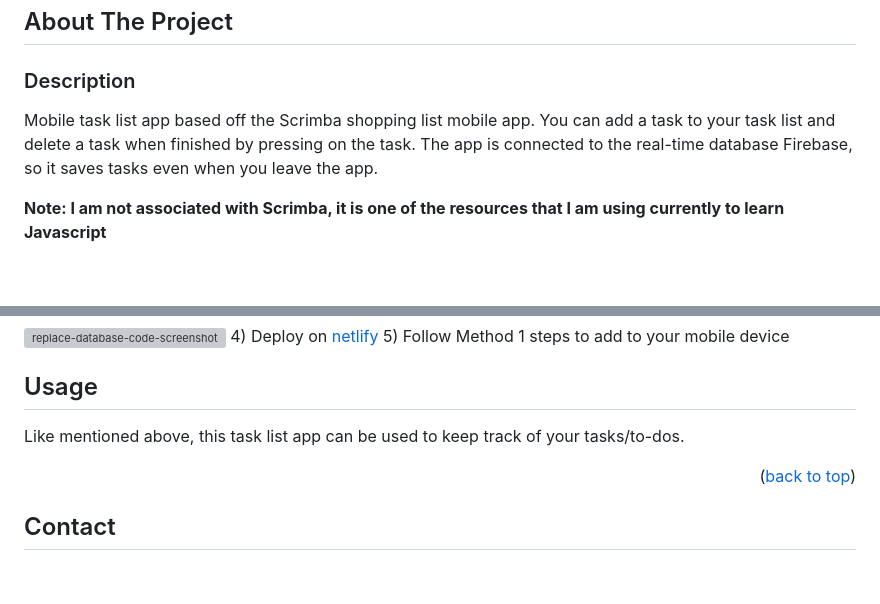
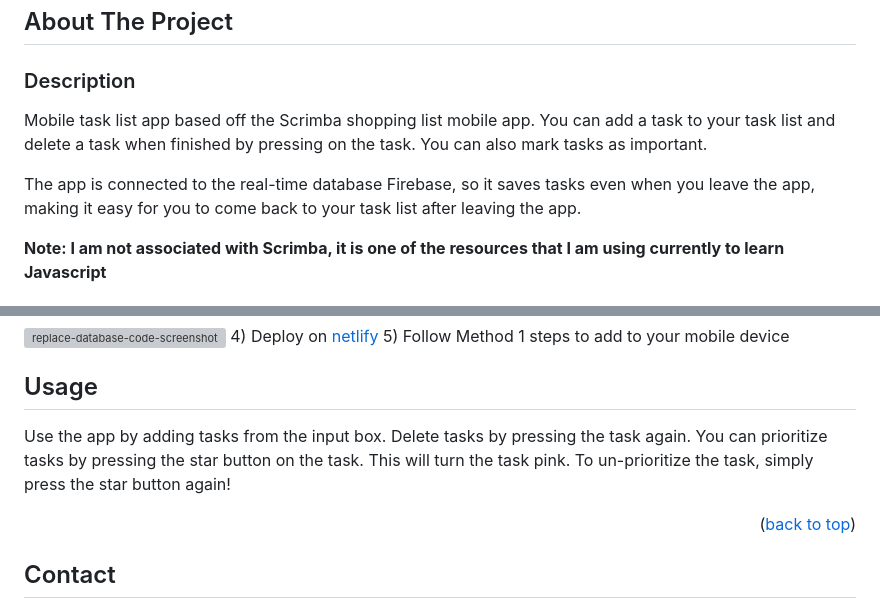
Before and after one commit to yh63935/shopping-list-app, a Markdown page: README.md, 2 parts joined by grey strips. GitHub-like rendering; blank space fills up the shorter version; grey boxes are pictures that could not be loaded.

```diff
--- a/README.md
+++ b/README.md
@@ -26,8 +26,9 @@
 ## About The Project
 
 ### Description
-Mobile task list app based off the Scrimba shopping list mobile app. You can add a task to your task list and delete a task when finished by pressing on the task.
-The app is connected to the real-time database Firebase, so it saves tasks even when you leave the app.
+Mobile task list app based off the Scrimba shopping list mobile app. You can add a task to your task list and delete a task when finished by pressing on the task. You can also mark tasks as important.
+
+The app is connected to the real-time database Firebase, so it saves tasks even when you leave the app, making it easy for you to come back to your task list after leaving the app.
 
 **Note: I am not associated with Scrimba, it is one of the resources that I am using currently to learn Javascript**
 
@@ -104,7 +105,7 @@ If you want to add it to your mobile homescreen:
 <!-- USAGE EXAMPLES -->
 ## Usage
 
-Like mentioned above, this task list app can be used to keep track of your tasks/to-dos.
+Use the app by adding tasks from the input box. Delete tasks by pressing the task again. You can prioritize tasks by pressing the star button on the task. This will turn the task pink. To un-prioritize the task, simply press the star button again!
 
 <p align="right">(<a href="#readme-top">back to top</a>)</p>
 
```
